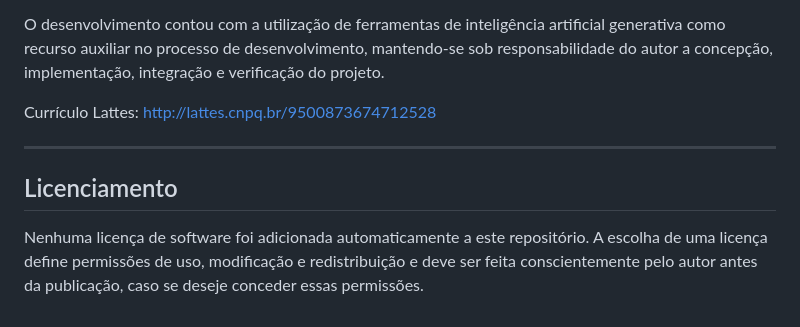
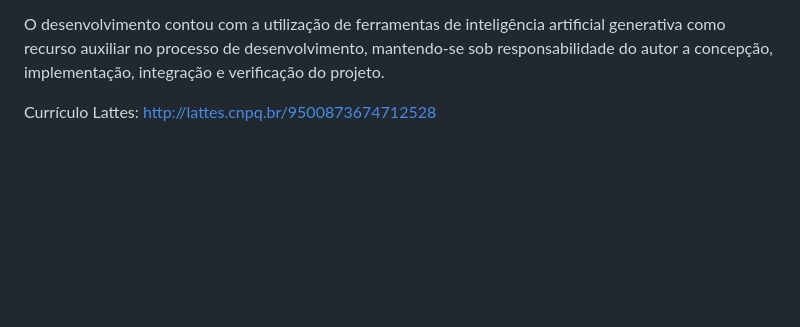
Before and after one commit to pablopcsantos/cronograma-de-estudos, a Markdown page: README.md, the part around the change. Drawn GitHub-style; blank space fills up the shorter version.

Commit message:
Update README by removing licensing section
Removed licensing section from README and retained Lattes Curriculum link.

```diff
--- a/README.md
+++ b/README.md
@@ -444,9 +444,3 @@ Aplicação web educacional desenvolvida de forma independente por **Pablo Phill
 O desenvolvimento contou com a utilização de ferramentas de inteligência artificial generativa como recurso auxiliar no processo de desenvolvimento, mantendo-se sob responsabilidade do autor a concepção, implementação, integração e verificação do projeto.
 
 Currículo Lattes: [http://lattes.cnpq.br/9500873674712528](http://lattes.cnpq.br/9500873674712528)
-
----
-
-## Licenciamento
-
-Nenhuma licença de software foi adicionada automaticamente a este repositório. A escolha de uma licença define permissões de uso, modificação e redistribuição e deve ser feita conscientemente pelo autor antes da publicação, caso se deseje conceder essas permissões.
```
